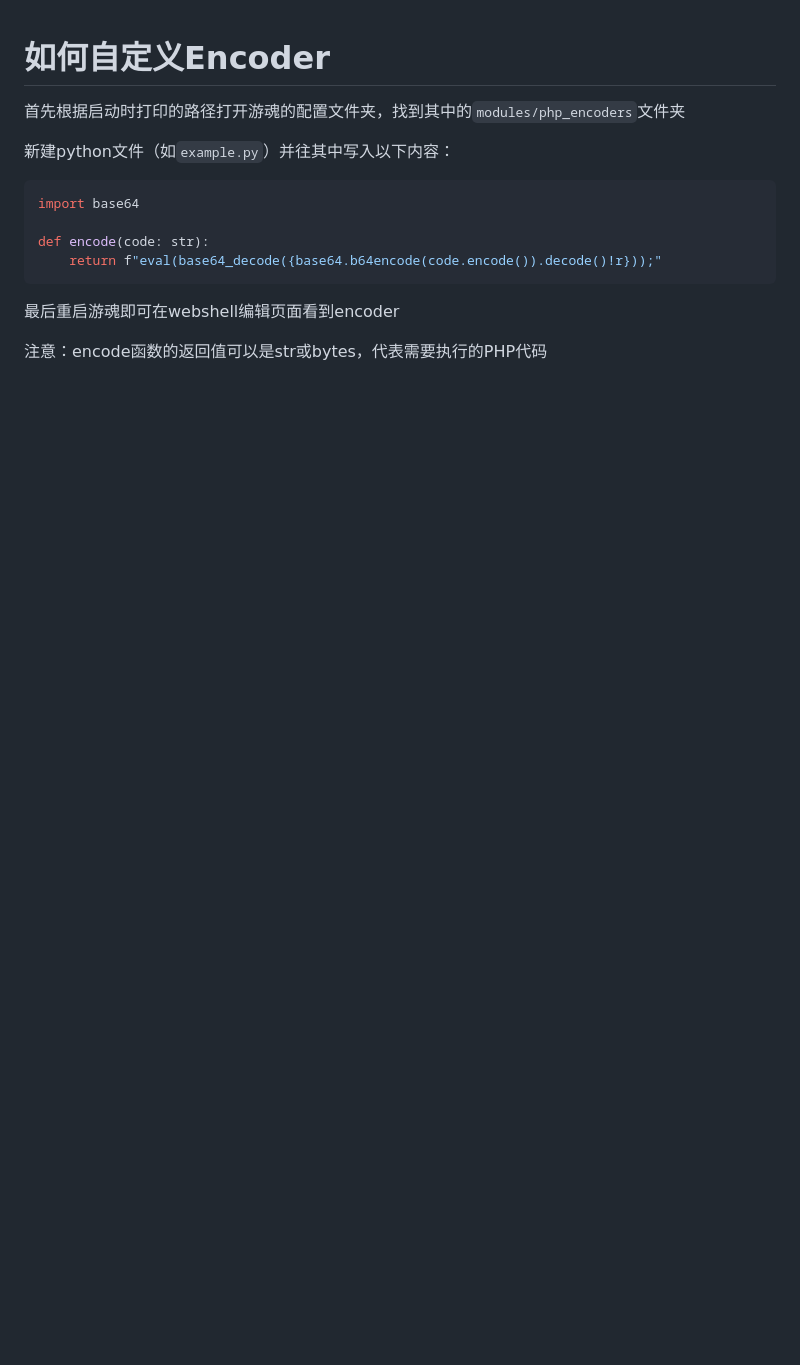
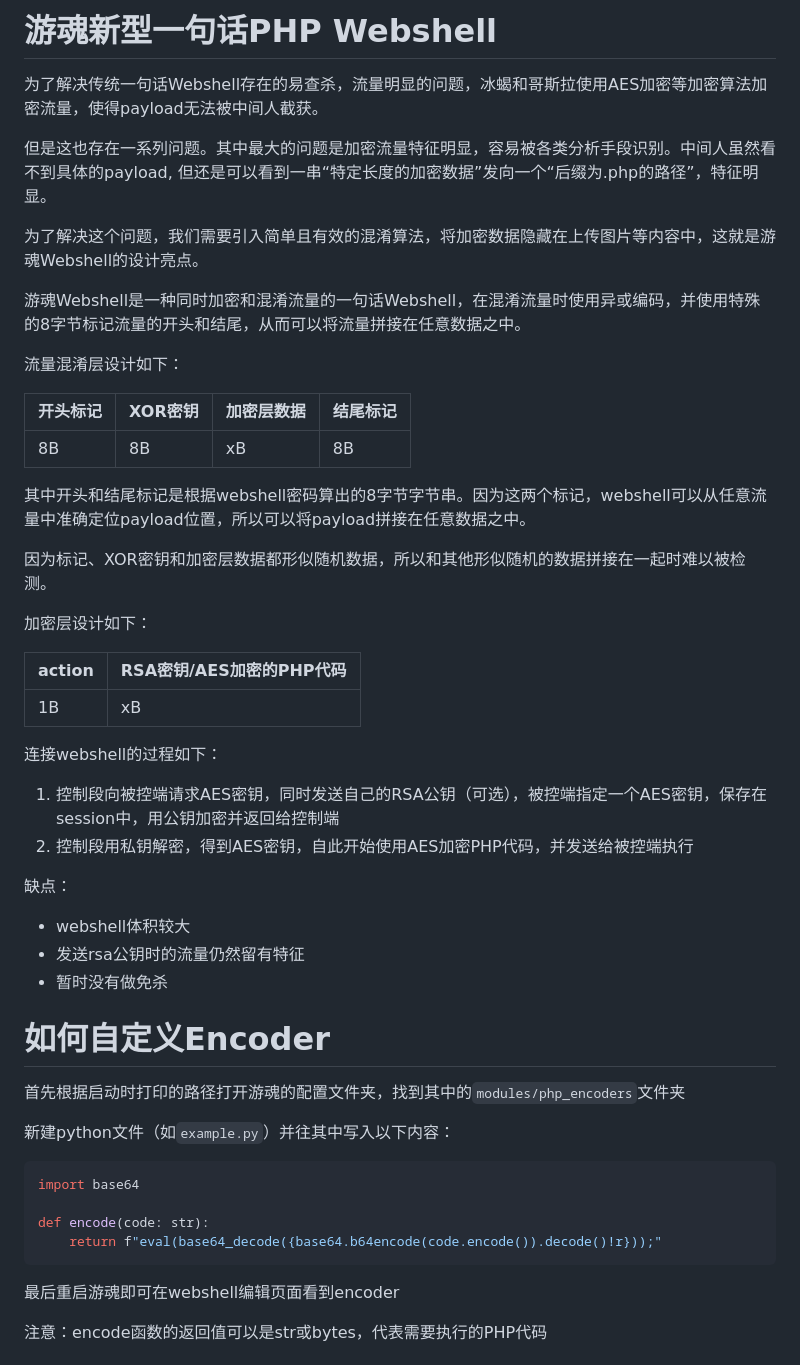
Before and after one commit to Marven11/EtherGhost, a Markdown page: docs.md, the part around the change. GitHub-like rendering; blank space fills up the shorter version.

```diff
--- a/docs.md
+++ b/docs.md
@@ -1,3 +1,40 @@
+# 游魂新型一句话PHP Webshell
+
+为了解决传统一句话Webshell存在的易查杀，流量明显的问题，冰蝎和哥斯拉使用AES加密等加密算法加密流量，使得payload无法被中间人截获。
+
+但是这也存在一系列问题。其中最大的问题是加密流量特征明显，容易被各类分析手段识别。中间人虽然看不到具体的payload, 但还是可以看到一串“特定长度的加密数据”发向一个“后缀为.php的路径”，特征明显。
+
+为了解决这个问题，我们需要引入简单且有效的混淆算法，将加密数据隐藏在上传图片等内容中，这就是游魂Webshell的设计亮点。
+
+游魂Webshell是一种同时加密和混淆流量的一句话Webshell，在混淆流量时使用异或编码，并使用特殊的8字节标记流量的开头和结尾，从而可以将流量拼接在任意数据之中。
+
+流量混淆层设计如下：
+
+|开头标记|XOR密钥|加密层数据|结尾标记|
+|------|-------|-------|------|
+|8B    |8B     |xB     |8B    |
+
+其中开头和结尾标记是根据webshell密码算出的8字节字节串。因为这两个标记，webshell可以从任意流量中准确定位payload位置，所以可以将payload拼接在任意数据之中。
+
+因为标记、XOR密钥和加密层数据都形似随机数据，所以和其他形似随机的数据拼接在一起时难以被检测。
+
+加密层设计如下：
+
+|action|RSA密钥/AES加密的PHP代码|
+|------|---------------------|
+|1B    |xB                   |
+
+连接webshell的过程如下：
+
+1. 控制段向被控端请求AES密钥，同时发送自己的RSA公钥（可选），被控端指定一个AES密钥，保存在session中，用公钥加密并返回给控制端
+2. 控制段用私钥解密，得到AES密钥，自此开始使用AES加密PHP代码，并发送给被控端执行
+
+缺点：
+
+- webshell体积较大
+- 发送rsa公钥时的流量仍然留有特征
+- 暂时没有做免杀
+
 # 如何自定义Encoder
 
 首先根据启动时打印的路径打开游魂的配置文件夹，找到其中的`modules/php_encoders`文件夹
```
